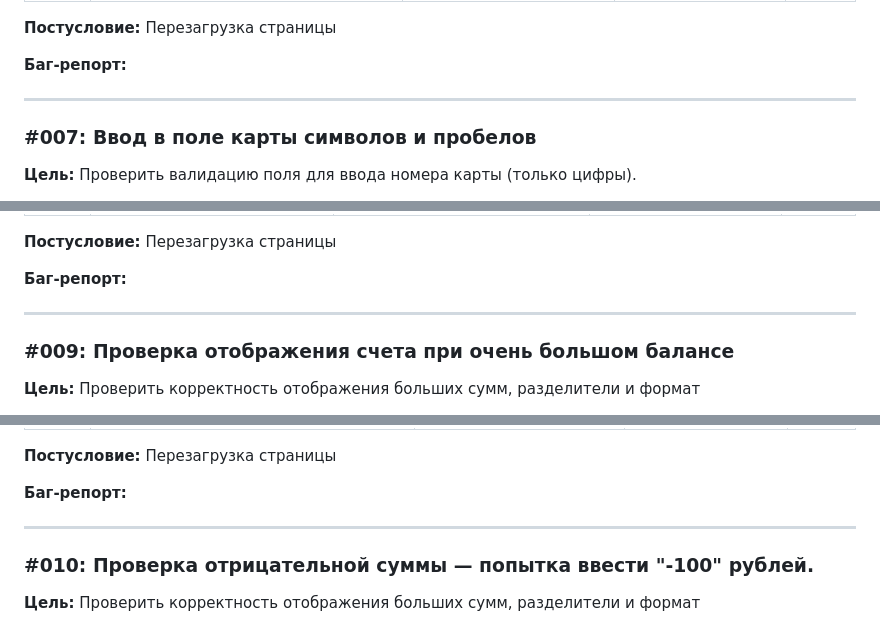
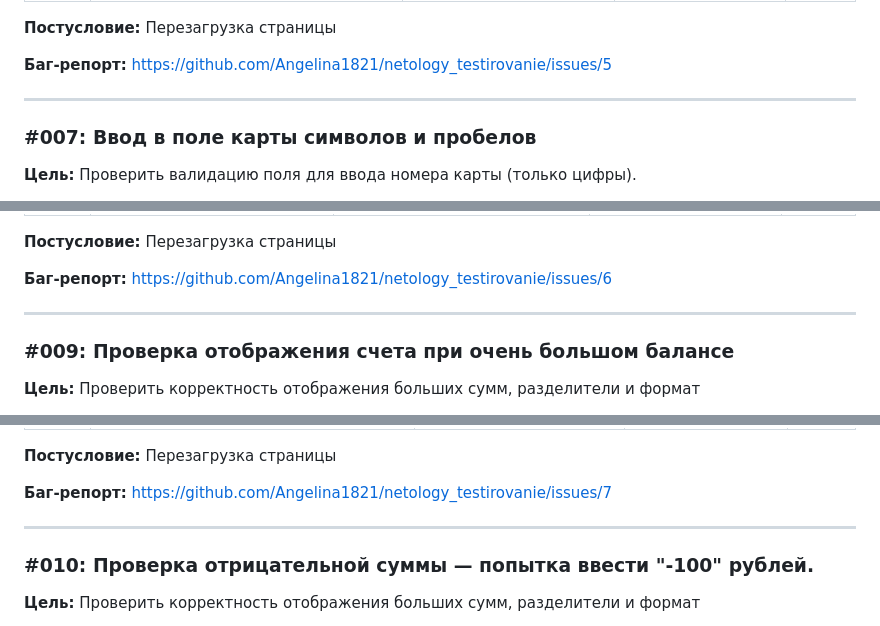
Before and after one commit to Angelina1821/netology_testirovanie, a Markdown page: SECOND.md, 3 parts joined by grey strips. Rendered like a GitHub page.

Commit message:
Добавление баг-репортов

```diff
--- a/SECOND.md
+++ b/SECOND.md
@@ -19,7 +19,7 @@ Step     | Step Details	            | 	Expected Results		          |    Actual R
 
 **Постусловие:** Перезагрузка страницы
 
-**Баг-репорт:**
+**Баг-репорт:** https://github.com/Angelina1821/netology_testirovanie/issues/5
 
 ---
 
@@ -60,7 +60,7 @@ Step     | Step Details	            | 	Expected Results		          |    Actual R
 
 **Постусловие:** Перезагрузка страницы
 
-**Баг-репорт:**
+**Баг-репорт:** https://github.com/Angelina1821/netology_testirovanie/issues/6
 
 ---
 
@@ -82,7 +82,7 @@ Step     | Step Details	            | 	Expected Results		          |    Actual R
 
 **Постусловие:** Перезагрузка страницы
 
-**Баг-репорт:**
+**Баг-репорт:** https://github.com/Angelina1821/netology_testirovanie/issues/7
 
 ---
 
```
Also changed, not shown: other parts of SECOND.md (+1 -1 lines).
